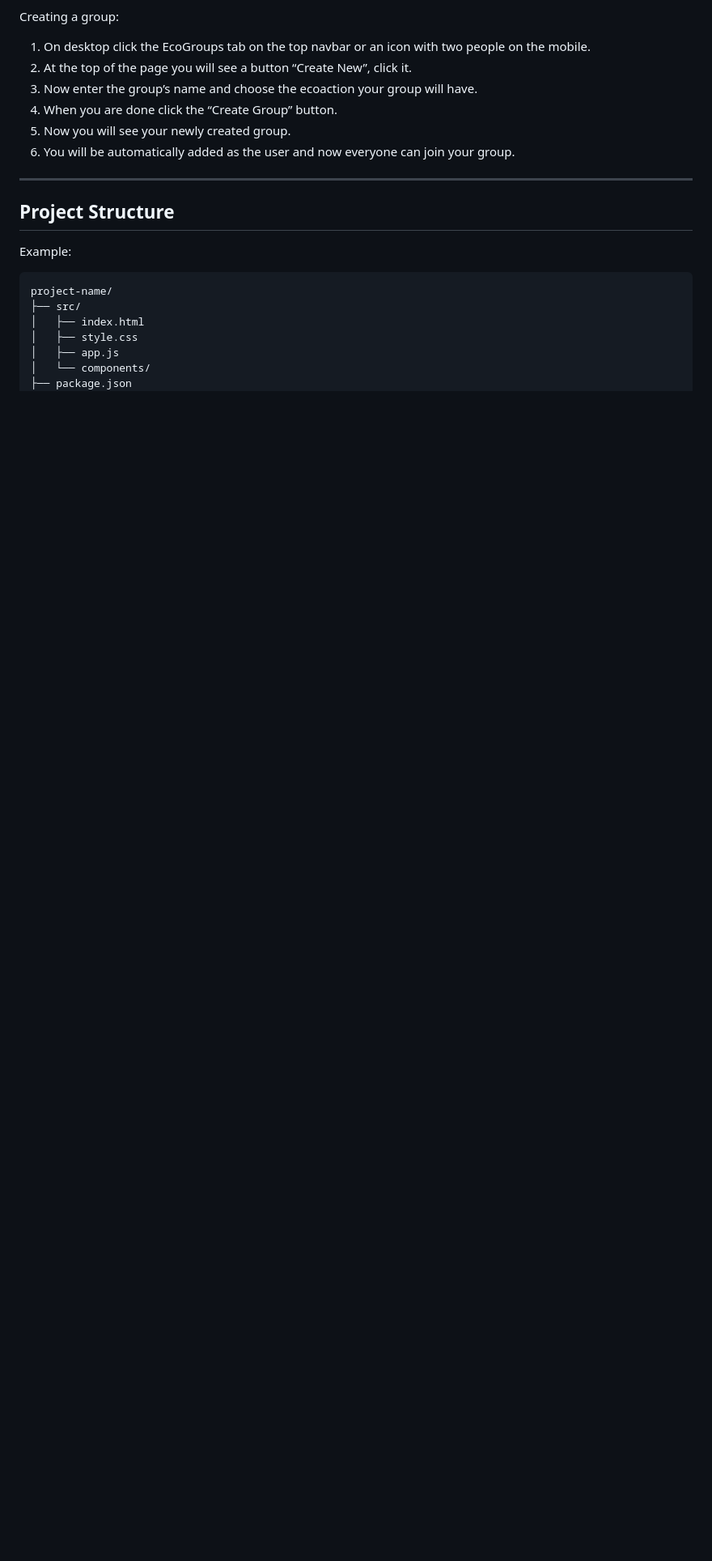
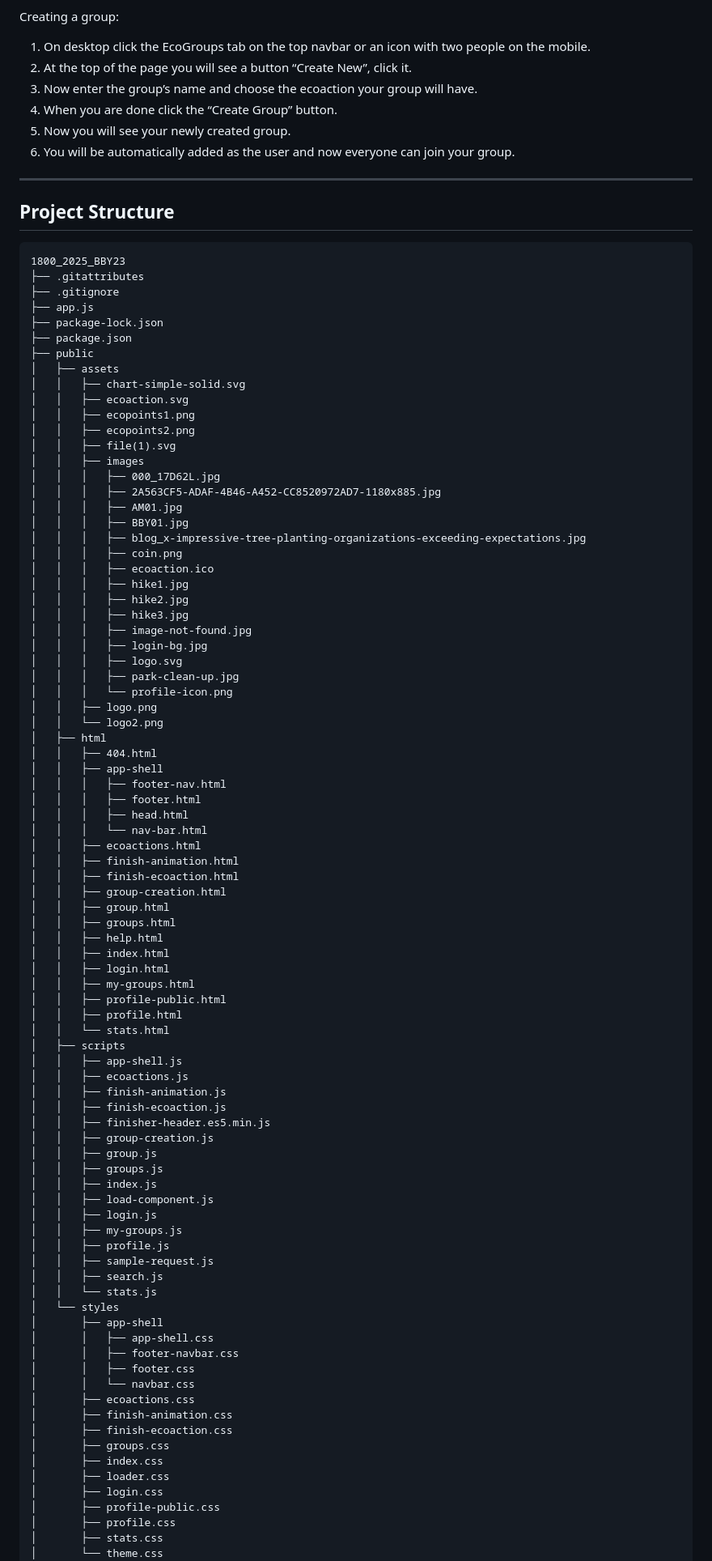
Before and after one commit to Likeemapples/1800_2025_BBY23, a Markdown page: README.md, the part around one of its changes. Shown at 81% size. Drawn GitHub-style; blank space fills up the shorter version.

Commit message:
update README to reflect the complete project structure and file organization

````diff
--- a/README.md
+++ b/README.md
@@ -94,14 +94,90 @@ Creating a group:
 
 ## Project Structure
 
-Example:
-
 ```
-project-name/
-├── src/
-│   ├── index.html
-│   ├── style.css
-│   ├── app.js
-│   └── components/
+1800_2025_BBY23
+├── .gitattributes
+├── .gitignore
+├── app.js
+├── package-lock.json
 ├── package.json
+├── public
+│   ├── assets
+│   │   ├── chart-simple-solid.svg
+│   │   ├── ecoaction.svg
+│   │   ├── ecopoints1.png
+│   │   ├── ecopoints2.png
+│   │   ├── file(1).svg
+│   │   ├── images
+│   │   │   ├── 000_17D62L.jpg
+│   │   │   ├── 2A563CF5-ADAF-4B46-A452-CC8520972AD7-1180x885.jpg
+│   │   │   ├── AM01.jpg
+│   │   │   ├── BBY01.jpg
+│   │   │   ├── blog_x-impressive-tree-planting-organizations-exceeding-expectations.jpg
+│   │   │   ├── coin.png
+│   │   │   ├── ecoaction.ico
+│   │   │   ├── hike1.jpg
+│   │   │   ├── hike2.jpg
+│   │   │   ├── hike3.jpg
+│   │   │   ├── image-not-found.jpg
+│   │   │   ├── login-bg.jpg
+│   │   │   ├── logo.svg
+│   │   │   ├── park-clean-up.jpg
+│   │   │   └── profile-icon.png
+│   │   ├── logo.png
+│   │   └── logo2.png
+│   ├── html
+│   │   ├── 404.html
+│   │   ├── app-shell
+│   │   │   ├── footer-nav.html
+│   │   │   ├── footer.html
+│   │   │   ├── head.html
+│   │   │   └── nav-bar.html
+│   │   ├── ecoactions.html
+│   │   ├── finish-animation.html
+│   │   ├── finish-ecoaction.html
+│   │   ├── group-creation.html
+│   │   ├── group.html
+│   │   ├── groups.html
+│   │   ├── help.html
+│   │   ├── index.html
+│   │   ├── login.html
+│   │   ├── my-groups.html
+│   │   ├── profile-public.html
+│   │   ├── profile.html
+│   │   └── stats.html
+│   ├── scripts
+│   │   ├── app-shell.js
+│   │   ├── ecoactions.js
+│   │   ├── finish-animation.js
+│   │   ├── finish-ecoaction.js
+│   │   ├── finisher-header.es5.min.js
+│   │   ├── group-creation.js
+│   │   ├── group.js
+│   │   ├── groups.js
+│   │   ├── index.js
+│   │   ├── load-component.js
+│   │   ├── login.js
+│   │   ├── my-groups.js
+│   │   ├── profile.js
+│   │   ├── sample-request.js
+│   │   ├── search.js
+│   │   └── stats.js
+│   └── styles
+│       ├── app-shell
+│       │   ├── app-shell.css
+│       │   ├── footer-navbar.css
+│       │   ├── footer.css
+│       │   └── navbar.css
+│       ├── ecoactions.css
+│       ├── finish-animation.css
+│       ├── finish-ecoaction.css
+│       ├── groups.css
+│       ├── index.css
+│       ├── loader.css
+│       ├── login.css
+│       ├── profile-public.css
+│       ├── profile.css
+│       ├── stats.css
+│       └── theme.css
 ├── README.md
````
Also changed, not shown: other parts of README.md (+13 -1 lines).
